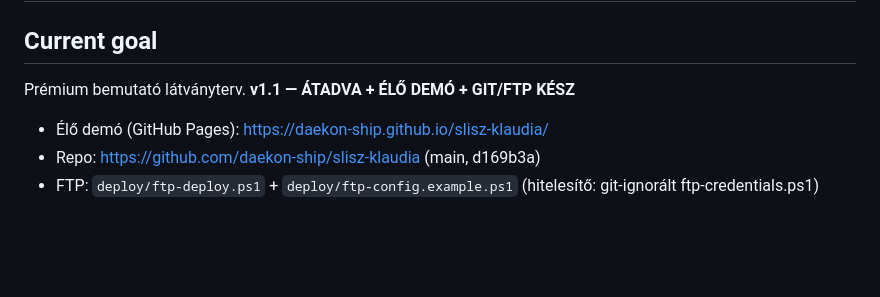
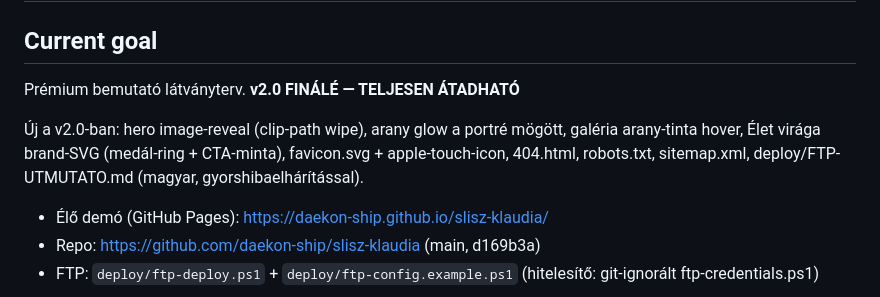
Before and after one commit to daekon-ship/slisz-klaudia, a Markdown page: .daekon/PROJECT_STATE.md, the part around the change. GitHub-like rendering; blank space fills up the shorter version.

Commit message:
Végső állapotdokumentáció: v2.0 élesben ellenőrizve
Teljes végső QA az élő oldalon: 7/7 kép (lazy betöltéssel), 0 törött
horgony a 21 navigációs link közül, 0 konzolhiba, 390/1920 overflow-mentes,
animációs rendszer aktív, fontok betöltve.

🤖 Generated with Codebuff
Co-Authored-By: Codebuff <noreply@codebuff.com>

```diff
--- a/.daekon/PROJECT_STATE.md
+++ b/.daekon/PROJECT_STATE.md
@@ -1,7 +1,12 @@
 # SLISZ KLAUDIA — Projektállapot
 
 ## Current goal
-Prémium bemutató látványterv. **v1.1 — ÁTADVA + ÉLŐ DEMÓ + GIT/FTP KÉSZ**
+Prémium bemutató látványterv. **v2.0 FINÁLÉ — TELJESEN ÁTADHATÓ**
+
+Új a v2.0-ban: hero image-reveal (clip-path wipe), arany glow a portré mögött,
+galéria arany-tinta hover, Élet virága brand-SVG (medál-ring + CTA-minta),
+favicon.svg + apple-touch-icon, 404.html, robots.txt, sitemap.xml,
+deploy/FTP-UTMUTATO.md (magyar, gyorshibaelhárítással).
 
 - Élő demó (GitHub Pages): https://daekon-ship.github.io/slisz-klaudia/
 - Repo: https://github.com/daekon-ship/slisz-klaudia (main, d169b3a)
```
